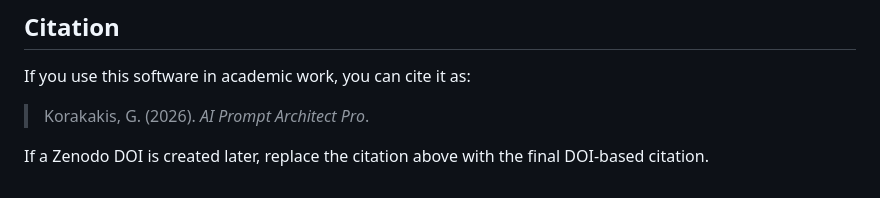
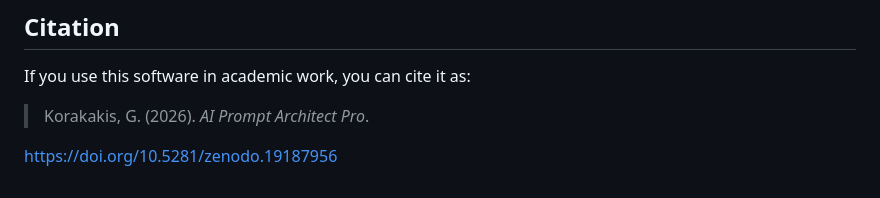
Before and after one commit to gk1966/ai-prompt-architect-pro, a Markdown page: README.md, the part around the change. GitHub-like rendering.

```diff
--- a/README.md
+++ b/README.md
@@ -108,4 +108,4 @@ If you use this software in academic work, you can cite it as:
 
 > Korakakis, G. (2026). *AI Prompt Architect Pro*.
 
-If a Zenodo DOI is created later, replace the citation above with the final DOI-based citation.
+https://doi.org/10.5281/zenodo.19187956
```
